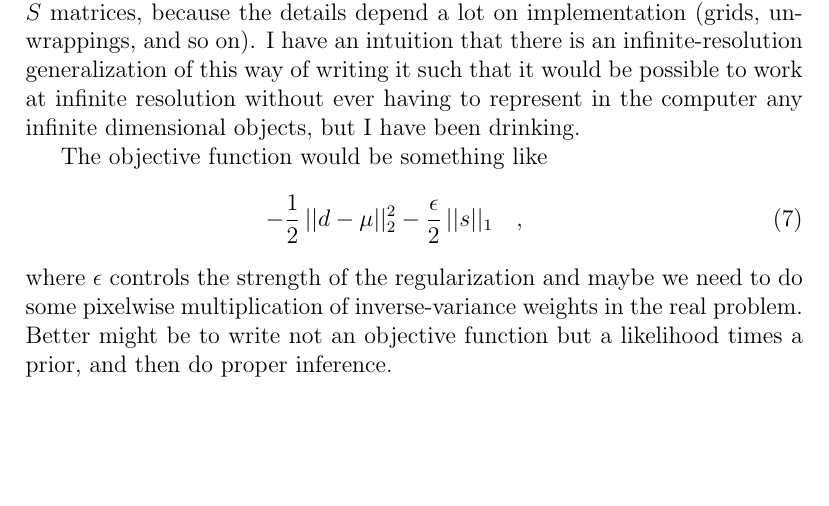
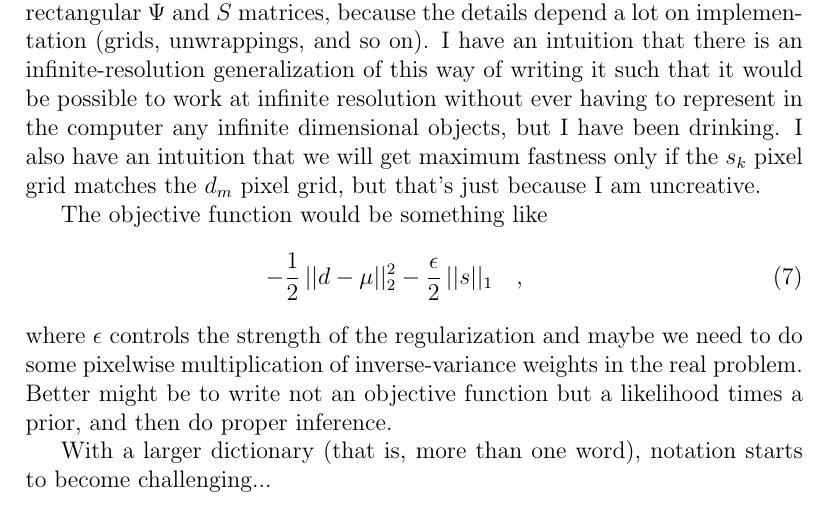
Before and after one commit to garibaldu/skynet, a LaTeX document (docs/dictionary.tex): part of page 3 of 3, cut so that both start at the same text, the shorter picture padded with empty space. Compiled offline with pdfLaTeX; a LaTeX package or settings file that is missing is left out.

Commit message:
notes to self

```diff
--- a/docs/dictionary.tex
+++ b/docs/dictionary.tex
@@ -139,6 +139,9 @@ generalization of this way of writing it such that it would be
 possible to work at infinite resolution without ever having to
 represent in the computer any infinite dimensional objects, but I have
 been drinking.
+I also have an intuition that we will get maximum fastness only if the
+$s_k$ pixel grid matches the $d_m$ pixel grid, but that's just because
+I am uncreative.
 
 The objective function would be something like
 \begin{eqnarray}
@@ -151,4 +154,7 @@ weights in the real problem.
 Better might be to write not an objective function but a likelihood
 times a prior, and then do proper inference.
 
+With a larger dictionary (that is, more than one word), notation
+starts to become challenging...
+
 \end{document}
```
